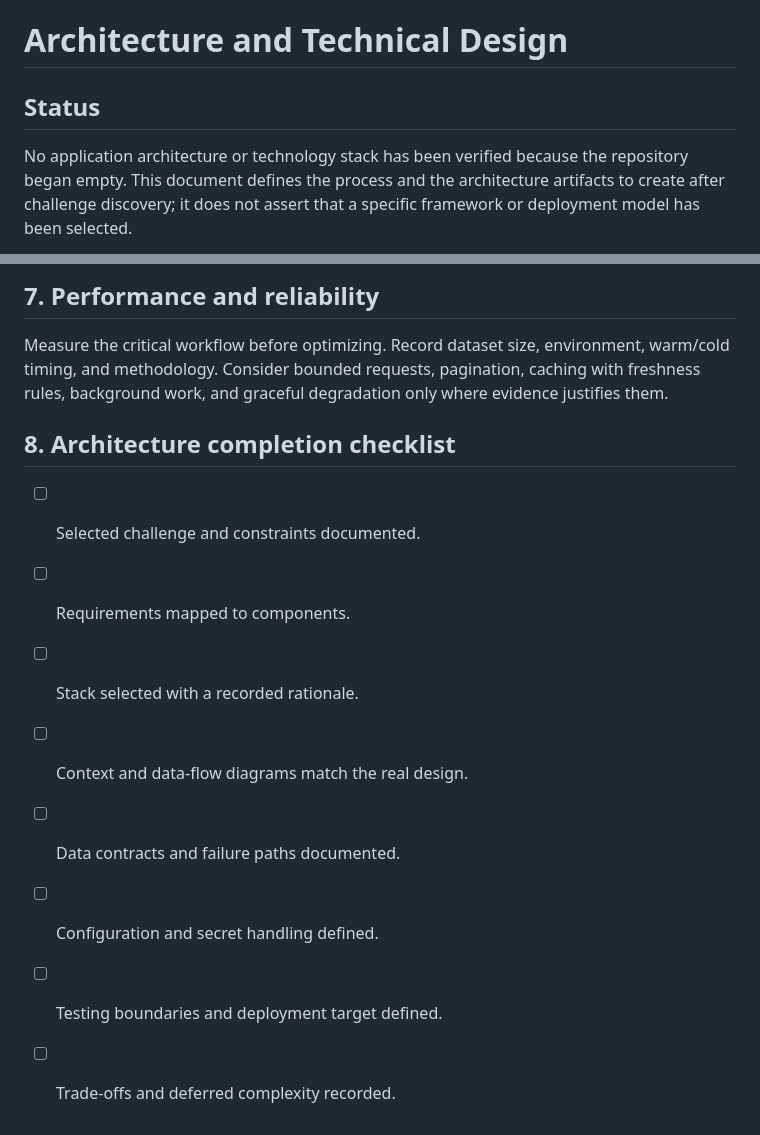
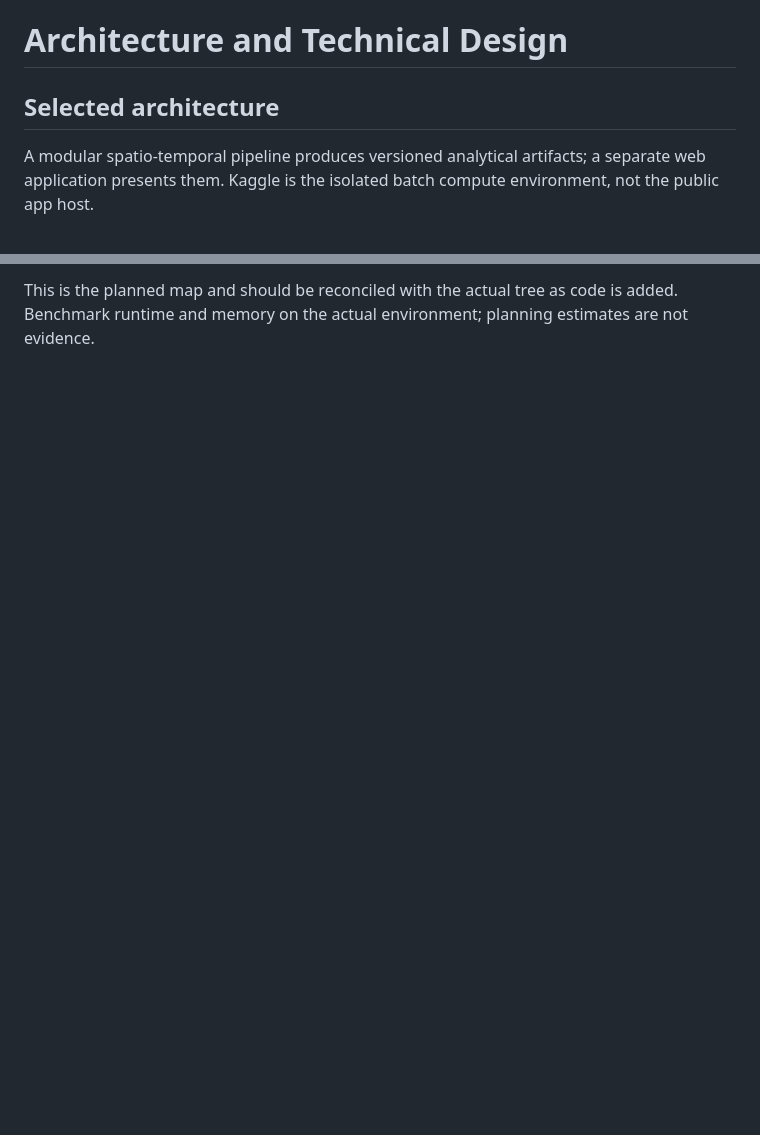
Before and after one commit to Vtheonly/NasaSpaceApp2026, a Markdown page: docs/ARCHITECTURE.md, 2 parts joined by grey strips. GitHub-like rendering; blank space fills up the shorter version.

Commit message:
Align documentation with selected MODIS-VIIRS challenge architecture

```diff
--- a/docs/ARCHITECTURE.md
+++ b/docs/ARCHITECTURE.md
@@ -1,6 +1,6 @@
 # Architecture and Technical Design
 
-## Status
+## Selected architecture
 
-No application architecture or technology stack has been verified because the repository began empty. This document defines the process and the architecture artifacts to create after challenge discovery; it does not assert that a specific framework or deployment model has been selected.
+A modular spatio-temporal pipeline produces versioned analytical artifacts; a separate web application presents them. Kaggle is the isolated batch compute environment, not the public app host.
 
@@ -73,15 +69,2 @@ Never silently convert units or substitute fabricated data in a production/demo
 
-## 7. Performance and reliability
-
-Measure the critical workflow before optimizing. Record dataset size, environment, warm/cold timing, and methodology. Consider bounded requests, pagination, caching with freshness rules, background work, and graceful degradation only where evidence justifies them.
-
-## 8. Architecture completion checklist
-
-- [ ] Selected challenge and constraints documented.
-- [ ] Requirements mapped to components.
-- [ ] Stack selected with a recorded rationale.
-- [ ] Context and data-flow diagrams match the real design.
-- [ ] Data contracts and failure paths documented.
-- [ ] Configuration and secret handling defined.
-- [ ] Testing boundaries and deployment target defined.
-- [ ] Trade-offs and deferred complexity recorded.
+This is the planned map and should be reconciled with the actual tree as code is added. Benchmark runtime and memory on the actual environment; planning estimates are not evidence.
```
Also changed, not shown: other parts of docs/ARCHITECTURE.md (+45 -49 lines).
